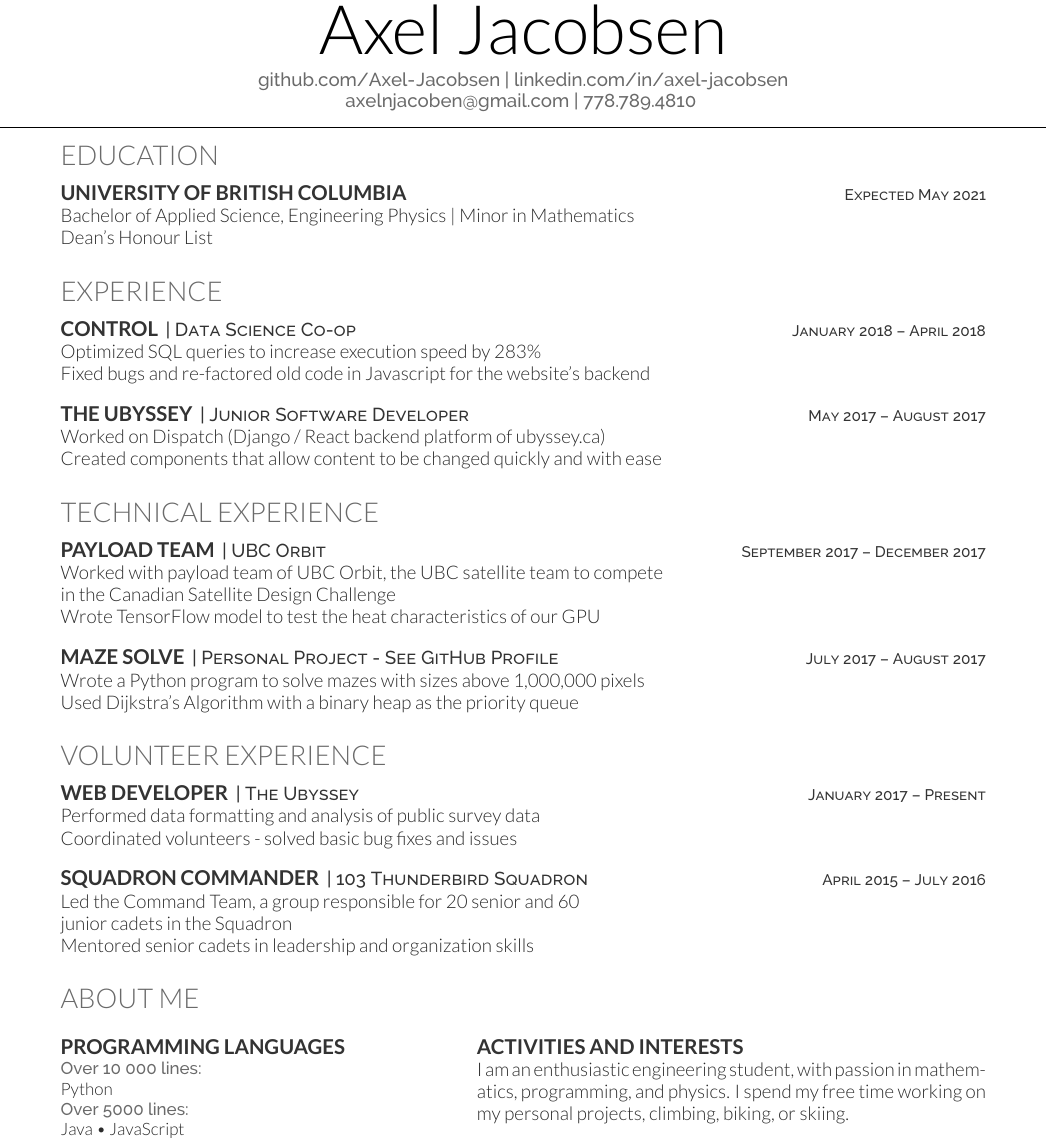
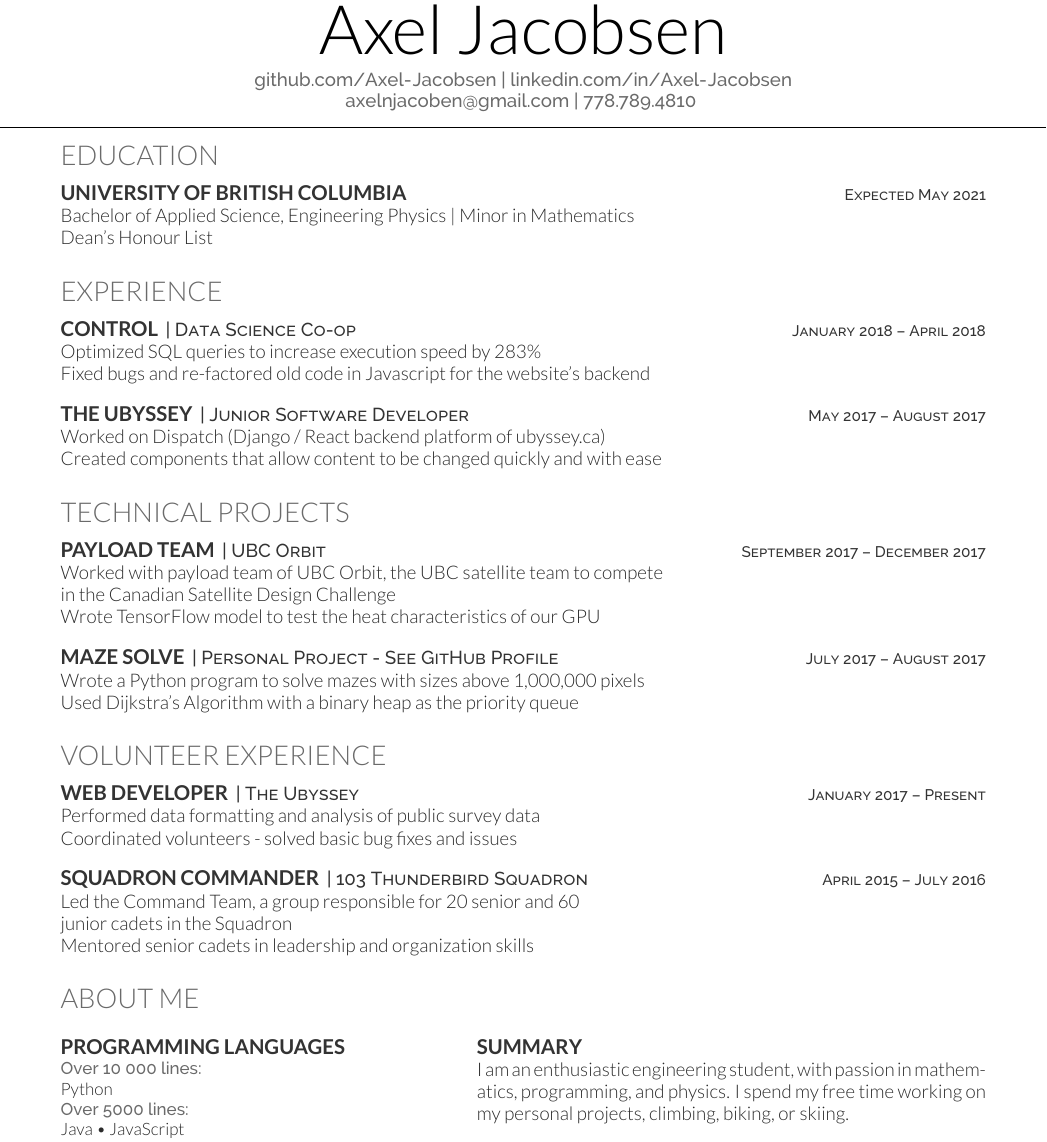
Before and after one commit to Axel-Jacobsen/Resume, a LaTeX CV (TechnicalResume.tex): part of the page, cut so that both start at the same text. Compiled offline with XeLaTeX.

Commit message:
small fixes

```diff
--- a/TechnicalResume.tex
+++ b/TechnicalResume.tex
@@ -65,7 +65,7 @@
     %%%%%%%%%%%%%%%%%%%%%%%%%%%%%%%%%%%%%%
 
 
-    \namesection{}{Axel Jacobsen}{ \urlstyle{same}\url{github.com/Axel-Jacobsen} | \urlstyle{same}\url{linkedin.com/in/axel-jacobsen} \\
+    \namesection{}{Axel Jacobsen}{ \urlstyle{same}\url{github.com/Axel-Jacobsen} | \urlstyle{same}\url{linkedin.com/in/Axel-Jacobsen} \\
 
     \href{mailto:axelnjacoben@gmail.com}{axelnjacoben@gmail.com} | 778.789.4810
     }
@@ -95,7 +93,7 @@
 
     \sectionsep
 
-    \section{Technical Experience}
+    \section{Technical Projects}
 
     \runsubsection{Payload Team}
     \descript{| UBC Orbit \hfill \small{September 2017 – December 2017}}
@@ -153,7 +151,7 @@
     % Object-oriented programming \\
     % Effective leader and follower \\
     % Strong initiative and work ethic
-    \subsection{Activities and Interests}
+    \subsection{Summary}
     I am an enthusiastic engineering student, with passion in mathematics, programming, and physics. I spend my free time working on my personal projects, climbing, biking, or skiing.
     \end{minipage}
 
```
Also changed, not shown: OnePageResume.pdf, TechnicalResume.tex (2 more changed lines).
